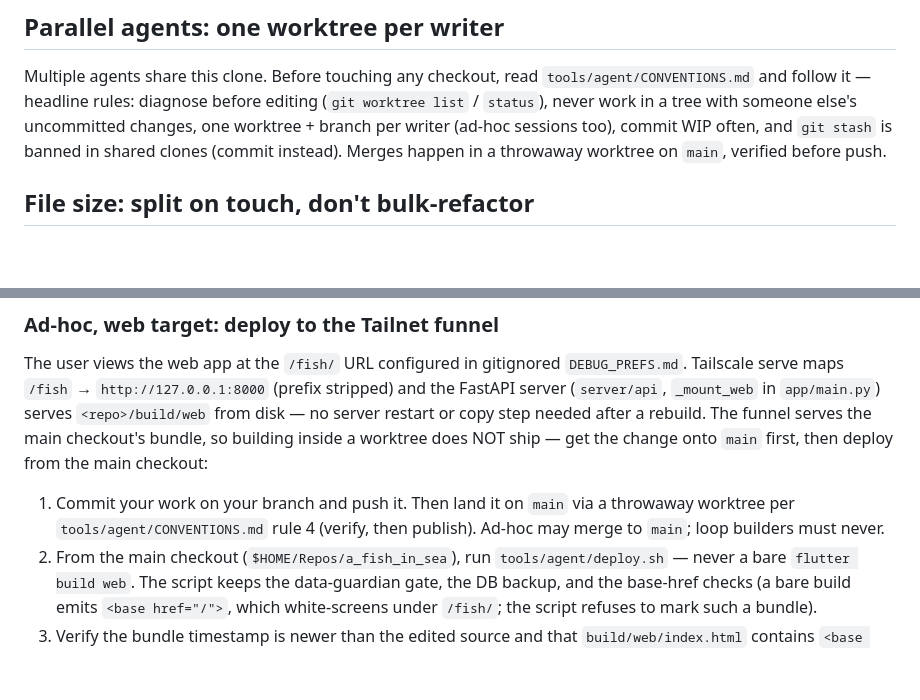
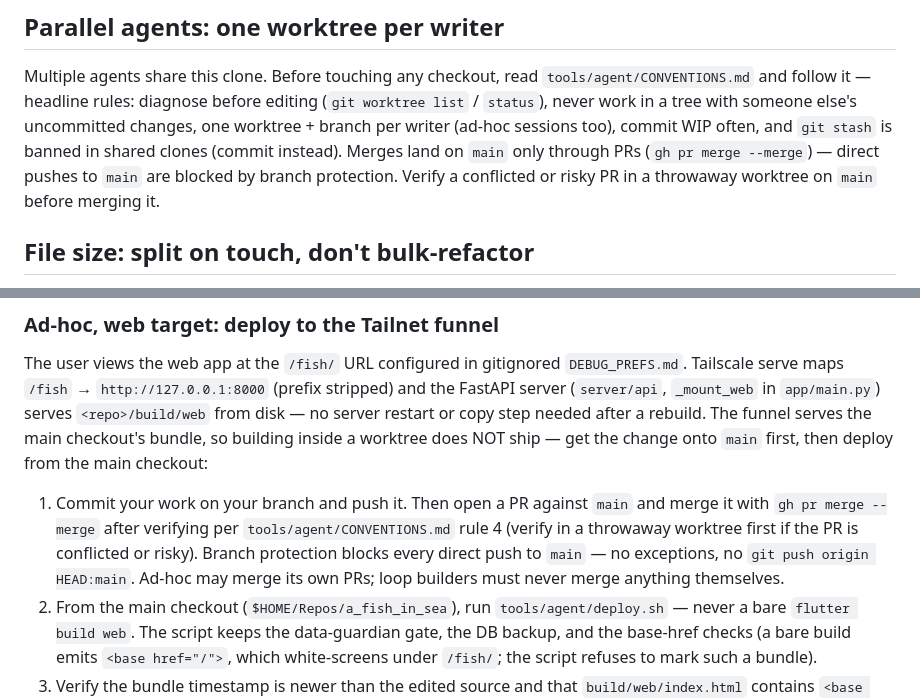
Before and after one commit to Mantheous/a_fish_in_sea, a Markdown page: AGENTS.md, 2 parts joined by grey strips. Drawn GitHub-style; blank space fills up the shorter version.

Commit message:
docs: main requires PR merges, direct pushes blocked (refs data-guardian bypass 2026-10-18)

```diff
--- a/AGENTS.md
+++ b/AGENTS.md
@@ -7,8 +7,10 @@ Multiple agents share this clone. Before touching any checkout, read
 before editing (`git worktree list` / `status`), never work in a tree
 with someone else's uncommitted changes, one worktree + branch per
 writer (ad-hoc sessions too), commit WIP often, and `git stash` is
-banned in shared clones (commit instead). Merges happen in a
-throwaway worktree on `main`, verified before push.
+banned in shared clones (commit instead). Merges land on `main` only
+through PRs (`gh pr merge --merge`) — direct pushes to `main` are
+blocked by branch protection. Verify a conflicted or risky PR in a
+throwaway worktree on `main` before merging it.
 
 ## File size: split on touch, don't bulk-refactor
 
@@ -146,10 +148,13 @@ needed after a rebuild. The funnel serves the main checkout's bundle,
 so building inside a worktree does NOT ship — get the change onto `main`
 first, then deploy from the main checkout:
 
-1. Commit your work on your branch and push it. Then land it on `main`
-   via a throwaway worktree per `tools/agent/CONVENTIONS.md` rule 4
-   (verify, then publish). Ad-hoc may merge to `main`; loop builders
-   must never.
+1. Commit your work on your branch and push it. Then open a PR against
+   `main` and merge it with `gh pr merge --merge` after verifying
+   per `tools/agent/CONVENTIONS.md` rule 4 (verify in a throwaway
+   worktree first if the PR is conflicted or risky). Branch protection
+   blocks every direct push to `main` — no exceptions, no
+   `git push origin HEAD:main`. Ad-hoc may merge its own PRs; loop
+   builders must never merge anything themselves.
 2. From the main checkout (`$HOME/Repos/a_fish_in_sea`), run
    `tools/agent/deploy.sh` — never a bare `flutter build web`. The script
    keeps the data-guardian gate, the DB backup, and the base-href checks
```
Also changed, not shown: tools/agent/CONVENTIONS.md (+11 -9 lines).
